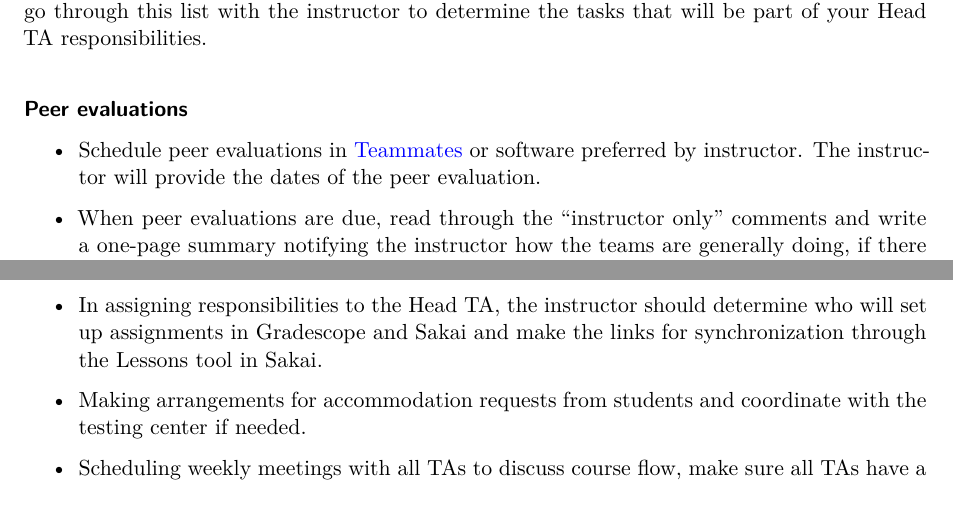
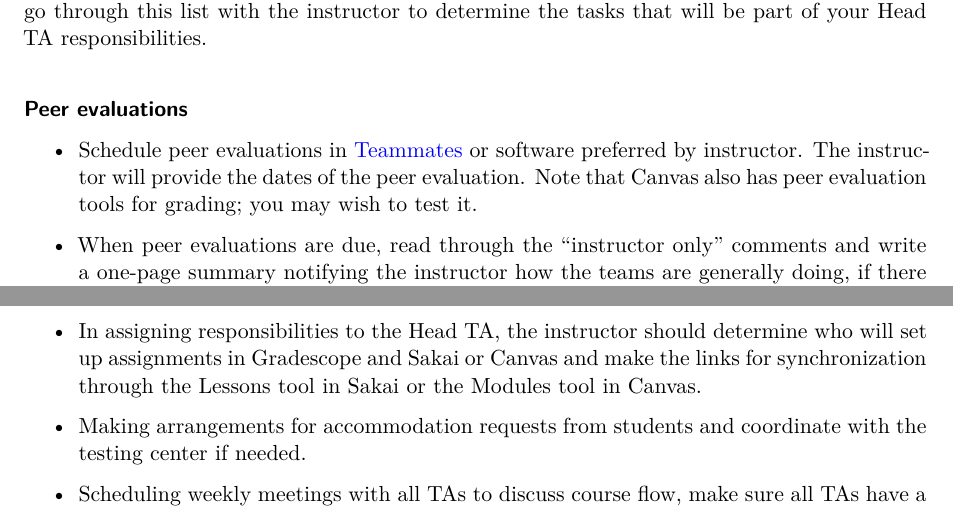
Before and after one commit to DukeStatSci/ta-manual, a Quarto document (head-ta.qmd): two parts of pages 3 and 4 of 4, joined at a grey line, cut so that both start at the same text. Rendered offline with R 4.5, knitr and Pandoc in place of Quarto, then LaTeX, with nearby package versions.

Commit message:
Update head-ta.qmd
Added Canvas in a few spots.

```diff
--- a/head-ta.qmd
+++ b/head-ta.qmd
@@ -94,7 +94,7 @@ You may be asked to do some or all of the pedagogical tasks throughout the semes
 
 #### Peer evaluations
 
--   Schedule peer evaluations in [Teammates](https://teammatesv4.appspot.com/) or software preferred by instructor. The instructor will provide the dates of the peer evaluation.
+-   Schedule peer evaluations in [Teammates](https://teammatesv4.appspot.com/) or software preferred by instructor. The instructor will provide the dates of the peer evaluation. Note that Canvas also has peer evaluation tools for grading; you may wish to test it.
 
 -   When peer evaluations are due, read through the "instructor only" comments and write a one-page summary notifying the instructor how the teams are generally doing, if there are any common pain points in the class (e.g. not scheduling a time to meet), and any groups that may be having trouble. Any especially good groups are nice to mention too!
 
@@ -122,7 +122,7 @@ The following are the role and responsibilities of the instructor and should not
 
 -   The instructor is ultimately responsible for grading for consistency within particular items and across entire graded assignment or assessment.
 
--   In assigning responsibilities to the Head TA, the instructor should determine who will set up assignments in Gradescope and Sakai and make the links for synchronization through the Lessons tool in Sakai.
+-   In assigning responsibilities to the Head TA, the instructor should determine who will set up assignments in Gradescope and Sakai or Canvas and make the links for synchronization through the Lessons tool in Sakai or the Modules tool in Canvas.
 
 -   Making arrangements for accommodation requests from students and coordinate with the testing center if needed.
 
```
Also changed, not shown: head-ta.qmd (4 more changed lines).
